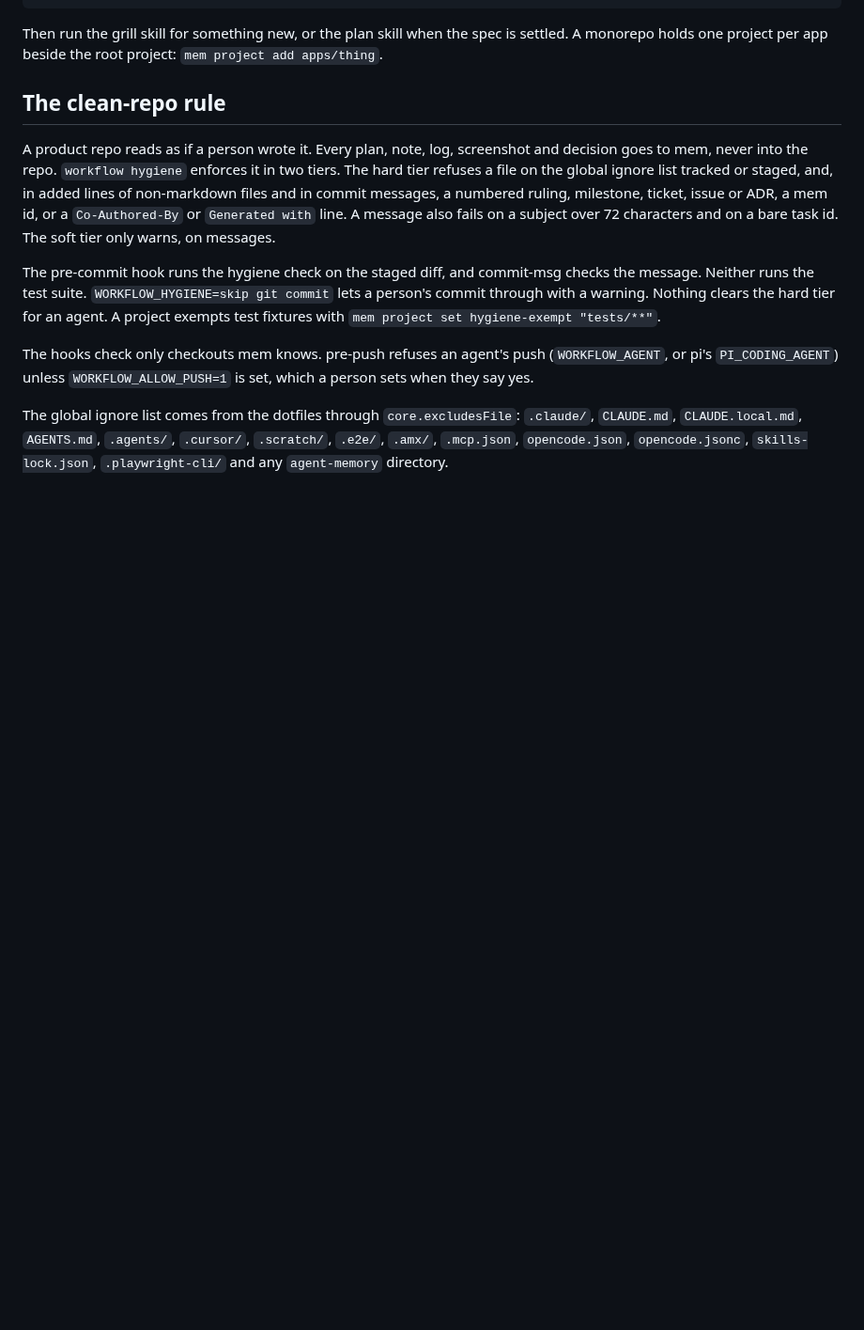
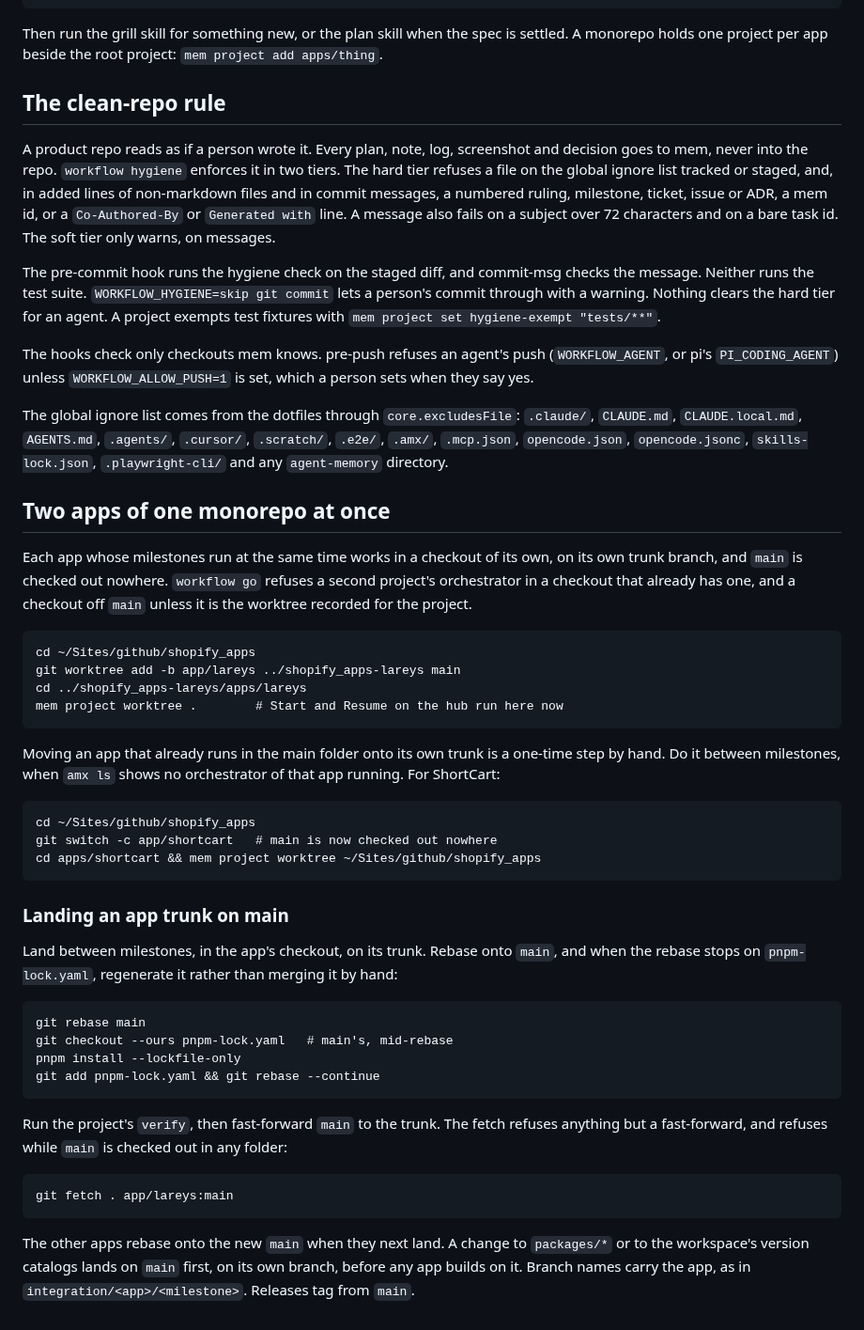
Before and after one commit to saifulapm/workflow, a Markdown page: README.md, the part around the change. Shown at 94% size. Rendered like a GitHub page; blank space fills up the shorter version.

Commit message:
Explain running two apps of one monorepo at once
How to give an app a worktree of its own, the one-time move of an app
already in the main folder onto its own trunk, and how an app's trunk
lands on main: rebase, regenerate the lockfile, fast-forward.

```diff
--- a/README.md
+++ b/README.md
@@ -101,3 +101,46 @@ The global ignore list comes from the dotfiles through `core.excludesFile`:
 `.cursor/`, `.scratch/`, `.e2e/`, `.amx/`, `.mcp.json`, `opencode.json`,
 `opencode.jsonc`, `skills-lock.json`, `.playwright-cli/` and any
 `agent-memory` directory.
+
+## Two apps of one monorepo at once
+
+Each app whose milestones run at the same time works in a checkout of its
+own, on its own trunk branch, and `main` is checked out nowhere. `workflow
+go` refuses a second project's orchestrator in a checkout that already has
+one, and a checkout off `main` unless it is the worktree recorded for the
+project.
+
+    cd ~/Sites/github/shopify_apps
+    git worktree add -b app/lareys ../shopify_apps-lareys main
+    cd ../shopify_apps-lareys/apps/lareys
+    mem project worktree .        # Start and Resume on the hub run here now
+
+Moving an app that already runs in the main folder onto its own trunk is a
+one-time step by hand. Do it between milestones, when `amx ls` shows no
+orchestrator of that app running. For ShortCart:
+
+    cd ~/Sites/github/shopify_apps
+    git switch -c app/shortcart   # main is now checked out nowhere
+    cd apps/shortcart && mem project worktree ~/Sites/github/shopify_apps
+
+### Landing an app trunk on main
+
+Land between milestones, in the app's checkout, on its trunk. Rebase onto
+`main`, and when the rebase stops on `pnpm-lock.yaml`, regenerate it rather
+than merging it by hand:
+
+    git rebase main
+    git checkout --ours pnpm-lock.yaml   # main's, mid-rebase
+    pnpm install --lockfile-only
+    git add pnpm-lock.yaml && git rebase --continue
+
+Run the project's `verify`, then fast-forward `main` to the trunk. The
+fetch refuses anything but a fast-forward, and refuses while `main` is
+checked out in any folder:
+
+    git fetch . app/lareys:main
+
+The other apps rebase onto the new `main` when they next land. A change to
+`packages/*` or to the workspace's version catalogs lands on `main` first,
+on its own branch, before any app builds on it. Branch names carry the
+app, as in `integration/<app>/<milestone>`. Releases tag from `main`.
```
